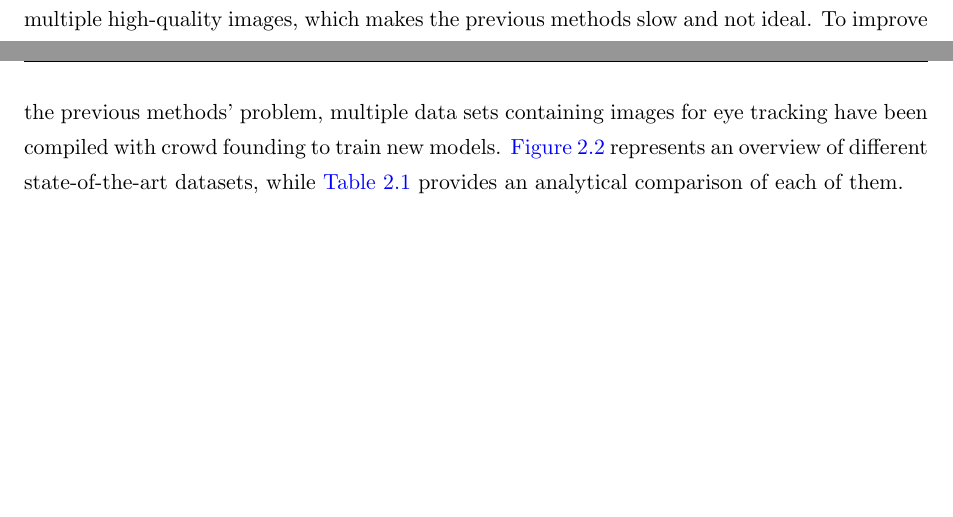
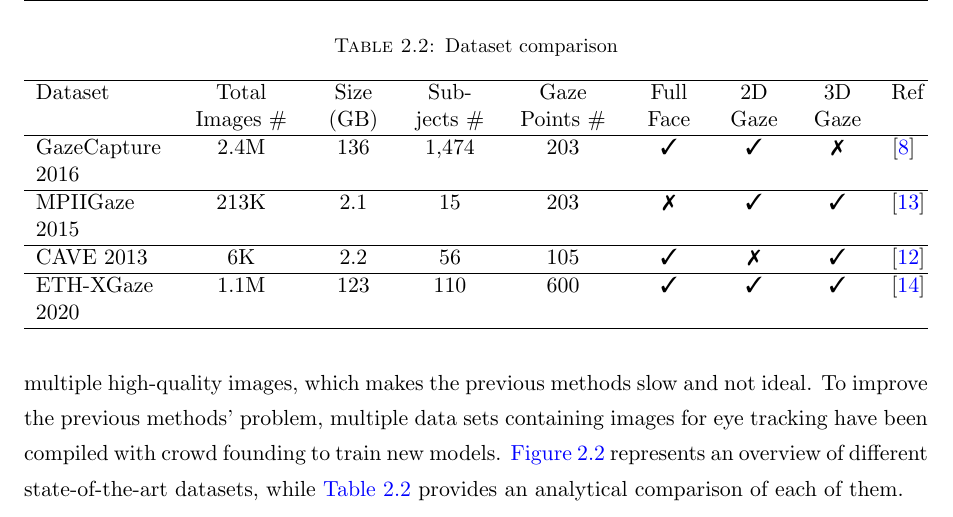
Before and after one commit to albertcastaned/EyeTracker, a LaTeX thesis (docs/main.tex, which reads docs/capitulos.tex): two parts of pages 10 and 11 of 18 before the commit and part of page 11 of 18 after it, the two joined at a grey line, cut at the place of the change, the shorter picture padded with empty space. Compiled offline with pdfLaTeX.

Commit message:
improve dataset table comparison

```diff
--- a/docs/capitulos.tex
+++ b/docs/capitulos.tex
@@ -108,3 +124,16 @@ Deng and Zhu proposed a two-step training architecture, where a head CNN and eye
     \caption{Dataset comparison}
     \centering
     \label{tab:dataset}
+    \begin{tabulary}{\textwidth}{LCCCCCCCC}
+        \hline
+        Dataset & Total Images \# & Size (GB) & Subjects \# & Gaze Points \# & Full Face & 2D Gaze & 3D Gaze & Ref \\
+        \hline
+        GazeCapture 2016 & 2.4M & 136 & 1,474 & 203 & \cmark & \cmark & \xmark & \cite{GazeCapture} \\
+        \hline
+        MPIIGaze 2015 & 213K & 2.1 & 15 & 203 & \xmark & \cmark & \cmark & \cite{GazeEstimationInTheWild} \\
+        \hline
+        CAVE 2013 & 6K & 2.2 & 56 & 105 & \cmark & \xmark & \cmark & \cite{CAVE_0324} \\
+        \hline
+        ETH-XGaze 2020 & 1.1M & 123 & 110 & 600 & \cmark & \cmark & \cmark & \cite{Zhang2020ETHXGaze} \\
+        \hline
+        \end{tabulary}
--- a/docs/main.tex
+++ b/docs/main.tex
@@ -13,6 +13,11 @@
 \usepackage[english]{babel}
 \usepackage{biblatex}
 \usepackage{xurl}
+\usepackage{tabulary}
+\usepackage{amssymb}% http://ctan.org/pkg/amssymb
+\usepackage{pifont}% http://ctan.org/pkg/pifont
+\newcommand{\cmark}{\ding{51}}%
+\newcommand{\xmark}{\ding{55}}%
 
 \addbibresource{references.bib}
 
```
Also changed, not shown: docs/main.pdf, docs/capitulos.tex (26 more changed lines).
